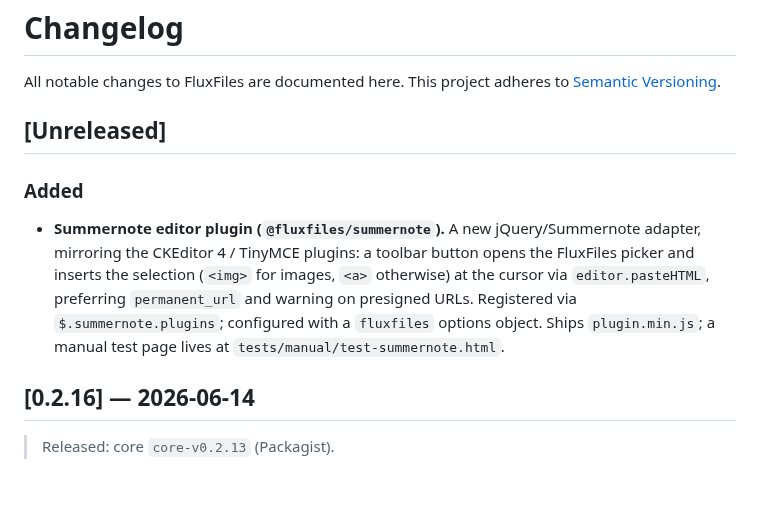
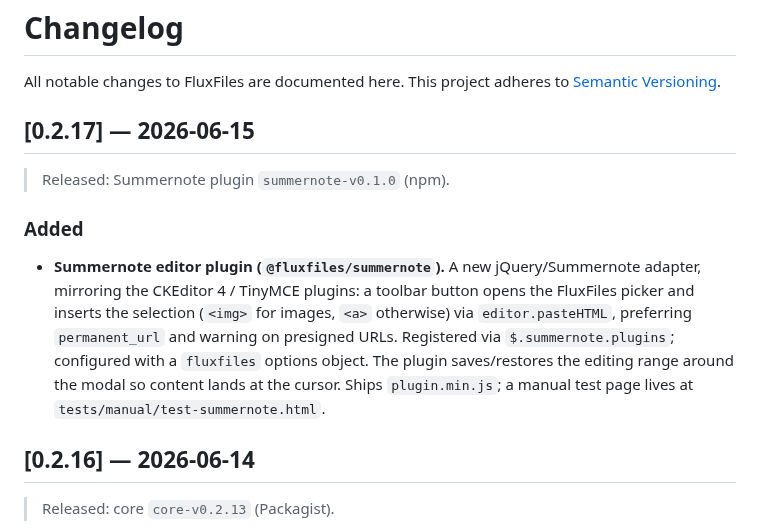
Before and after one commit to thai-pc/fluxfiles, a Markdown page: CHANGELOG.md, the part around the change. GitHub-like rendering; blank space fills up the shorter version.

Commit message:
chore(release): summernote 0.1.0
First release of the @fluxfiles/summernote editor plugin.

Co-Authored-By: Claude Opus 4.8 <noreply@anthropic.com>

```diff
--- a/CHANGELOG.md
+++ b/CHANGELOG.md
@@ -3,16 +3,19 @@
 All notable changes to FluxFiles are documented here. This project adheres to
 [Semantic Versioning](https://semver.org/).
 
-## [Unreleased]
+## [0.2.17] — 2026-06-15
+
+> Released: Summernote plugin `summernote-v0.1.0` (npm).
 
 ### Added
 
 - **Summernote editor plugin (`@fluxfiles/summernote`).** A new jQuery/Summernote
   adapter, mirroring the CKEditor 4 / TinyMCE plugins: a toolbar button opens the
   FluxFiles picker and inserts the selection (`<img>` for images, `<a>` otherwise)
-  at the cursor via `editor.pasteHTML`, preferring `permanent_url` and warning on
-  presigned URLs. Registered via `$.summernote.plugins`; configured with a
-  `fluxfiles` options object. Ships `plugin.min.js`; a manual test page lives at
+  via `editor.pasteHTML`, preferring `permanent_url` and warning on presigned
+  URLs. Registered via `$.summernote.plugins`; configured with a `fluxfiles`
+  options object. The plugin saves/restores the editing range around the modal so
+  content lands at the cursor. Ships `plugin.min.js`; a manual test page lives at
   `tests/manual/test-summernote.html`.
 
 ## [0.2.16] — 2026-06-14
```
